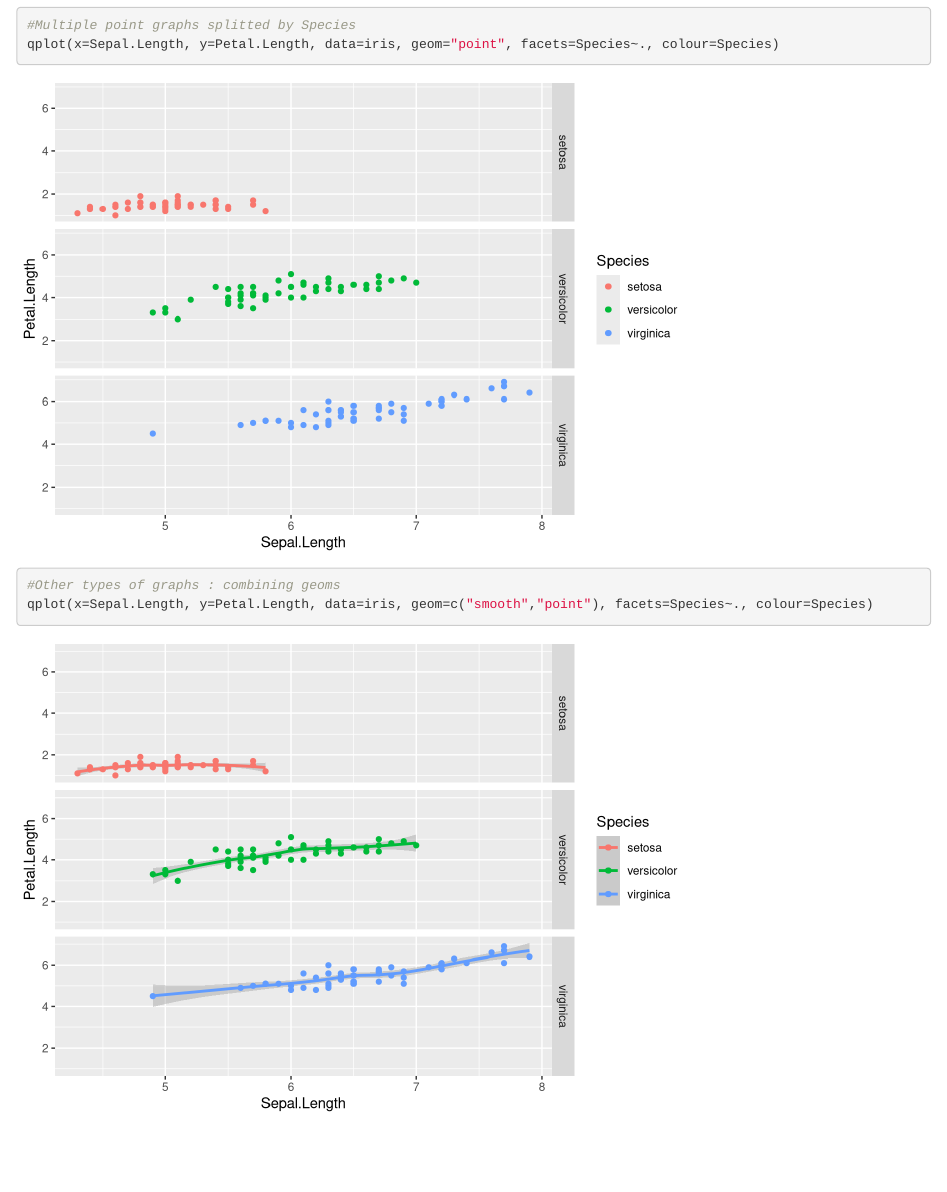
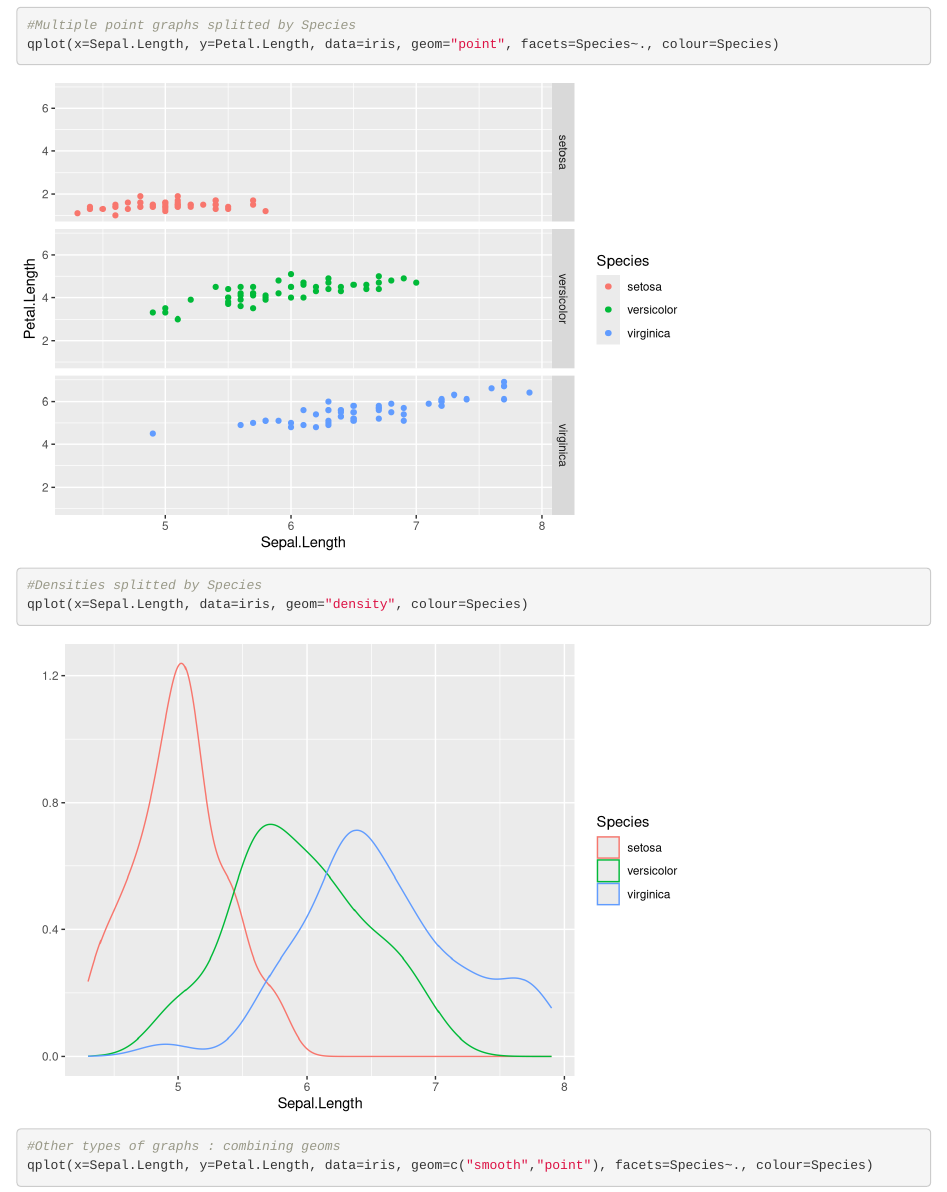
Before and after one commit to chernan/RNotes4Bioinformatics, an R Markdown document (Graphics/ggplot2.Rmd): the page in a window 1100 px wide, from 2770 px down. Rendered offline with R 4.5, knitr and Pandoc, with nearby package versions; code that draws random numbers runs with fixed seeds of ours.

Commit message:
Added example of combined density plots.

```diff
--- a/Graphics/ggplot2.Rmd
+++ b/Graphics/ggplot2.Rmd
@@ -57,6 +57,8 @@ qplot(x=Sepal.Length, y=Petal.Length, data=iris, geom="point")
 qplot(x=Sepal.Length, y=Petal.Length, data=iris, geom="point", colour=Species)
 #Multiple point graphs splitted by Species
 qplot(x=Sepal.Length, y=Petal.Length, data=iris, geom="point", facets=Species~., colour=Species)
+#Densities splitted by Species
+qplot(x=Sepal.Length, data=iris, geom="density", colour=Species)
 
 #Other types of graphs : combining geoms
 qplot(x=Sepal.Length, y=Petal.Length, data=iris, geom=c("smooth","point"), facets=Species~., colour=Species)
```
